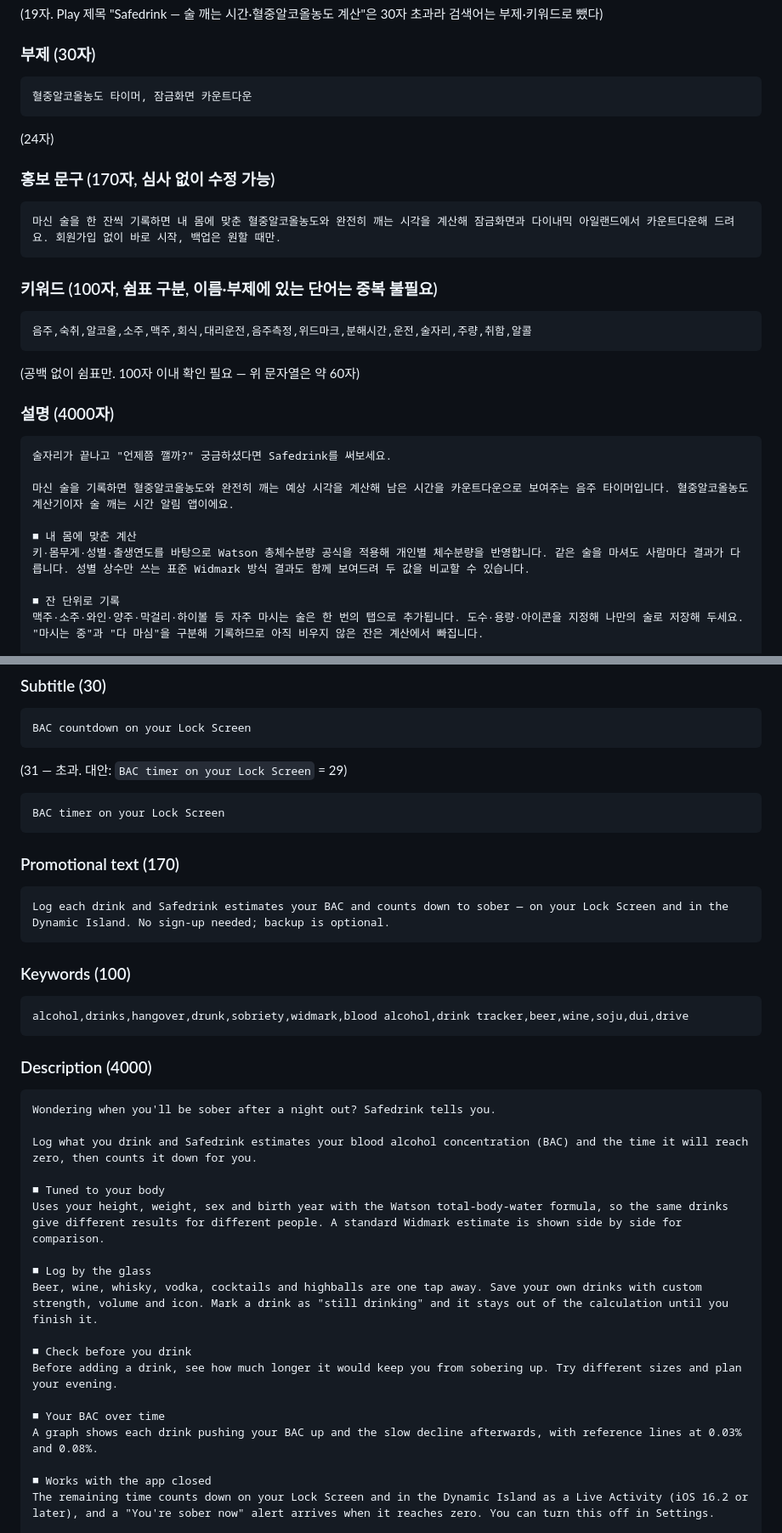
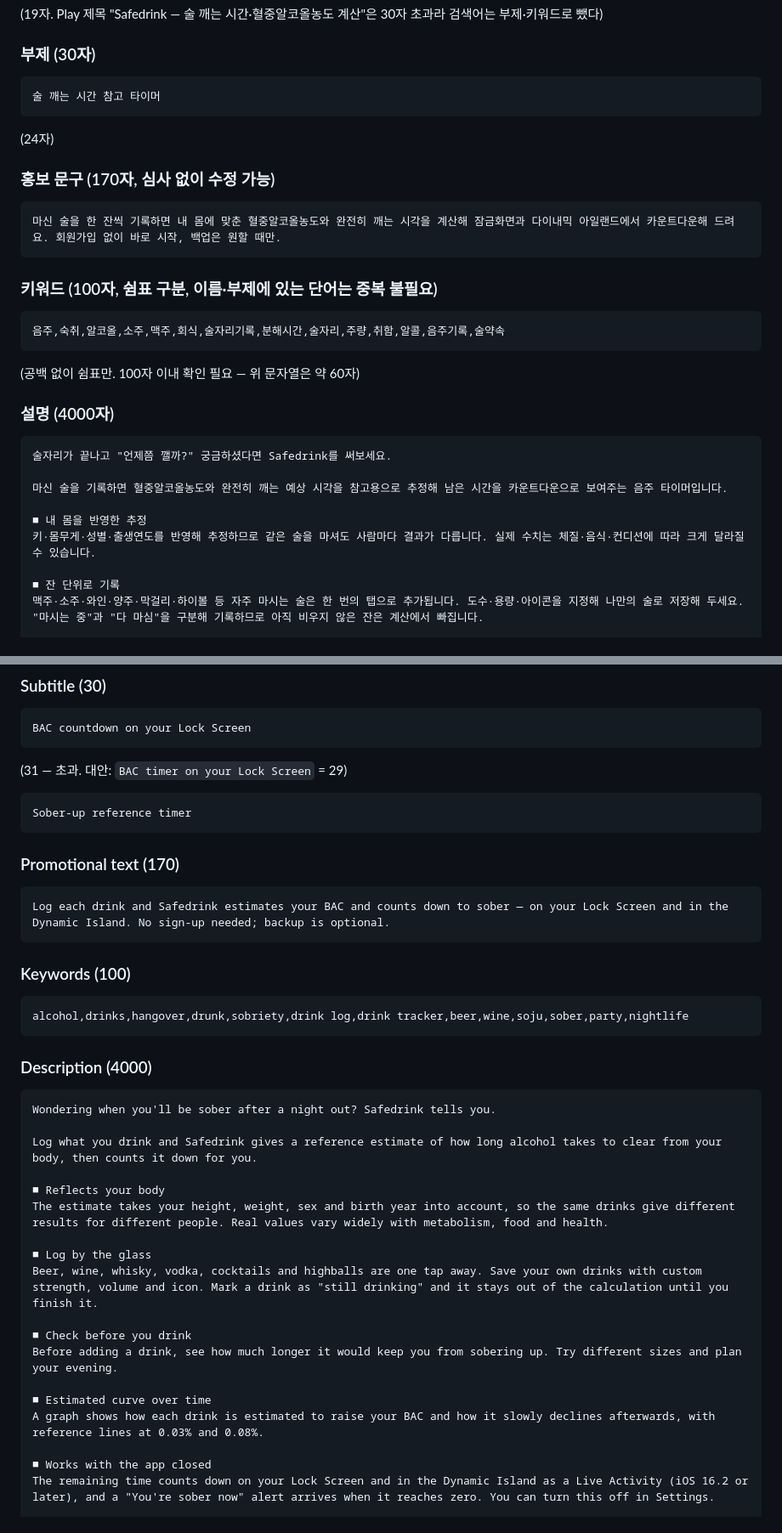
Before and after one commit to jkinject/safe-drink-RN, a Markdown page: store/appstore-listing.md, 2 parts joined by grey strips. Shown at 85% size. GitHub-like rendering.

Commit message:
App Store 등록정보 — 1.4 반려 대응 문구(계산기·Widmark·운전 키워드 제거) 반영
Co-Authored-By: Claude Opus 5.5 <noreply@anthropic.com>

````diff
--- a/store/appstore-listing.md
+++ b/store/appstore-listing.md
@@ -35,7 +37,7 @@ Safedrink — 술 깨는 시간 계산
 
 ### 부제 (30자)
 ```
-혈중알코올농도 타이머, 잠금화면 카운트다운
+술 깨는 시간 참고 타이머
 ```
 (24자)
 
@@ -46,7 +48,7 @@ Safedrink — 술 깨는 시간 계산
 
 ### 키워드 (100자, 쉼표 구분, 이름·부제에 있는 단어는 중복 불필요)
 ```
-음주,숙취,알코올,소주,맥주,회식,대리운전,음주측정,위드마크,분해시간,운전,술자리,주량,취함,알콜
+음주,숙취,알코올,소주,맥주,회식,술자리기록,분해시간,술자리,주량,취함,알콜,음주기록,술약속
 ```
 (공백 없이 쉼표만. 100자 이내 확인 필요 — 위 문자열은 약 60자)
 
@@ -54,10 +56,10 @@ Safedrink — 술 깨는 시간 계산
 ```
 술자리가 끝나고 "언제쯤 깰까?" 궁금하셨다면 Safedrink를 써보세요.
 
-마신 술을 기록하면 혈중알코올농도와 완전히 깨는 예상 시각을 계산해 남은 시간을 카운트다운으로 보여주는 음주 타이머입니다. 혈중알코올농도 계산기이자 술 깨는 시간 알림 앱이에요.
+마신 술을 기록하면 혈중알코올농도와 완전히 깨는 예상 시각을 참고용으로 추정해 남은 시간을 카운트다운으로 보여주는 음주 타이머입니다.
 
-■ 내 몸에 맞춘 계산
-키·몸무게·성별·출생연도를 바탕으로 Watson 총체수분량 공식을 적용해 개인별 체수분량을 반영합니다. 같은 술을 마셔도 사람마다 결과가 다릅니다. 성별 상수만 쓰는 표준 Widmark 방식 결과도 함께 보여드려 두 값을 비교할 수 있습니다.
+■ 내 몸을 반영한 추정
+키·몸무게·성별·출생연도를 반영해 추정하므로 같은 술을 마셔도 사람마다 결과가 다릅니다. 실제 수치는 체질·음식·컨디션에 따라 크게 달라질 수 있습니다.
 
 ■ 잔 단위로 기록
 맥주·소주·와인·양주·막걸리·하이볼 등 자주 마시는 술은 한 번의 탭으로 추가됩니다. 도수·용량·아이콘을 지정해 나만의 술로 저장해 두세요. "마시는 중"과 "다 마심"을 구분해 기록하므로 아직 비우지 않은 잔은 계산에서 빠집니다.
@@ -110,7 +112,7 @@ BAC countdown on your Lock Screen
 ```
 (31 — 초과. 대안: `BAC timer on your Lock Screen` = 29)
 ```
-BAC timer on your Lock Screen
+Sober-up reference timer
 ```
 
 ### Promotional text (170)
@@ -120,17 +122,17 @@ Log each drink and Safedrink estimates your BAC and counts down to sober — on
 
 ### Keywords (100)
 ```
-alcohol,drinks,hangover,drunk,sobriety,widmark,blood alcohol,drink tracker,beer,wine,soju,dui,drive
+alcohol,drinks,hangover,drunk,sobriety,drink log,drink tracker,beer,wine,soju,sober,party,nightlife
 ```
 
 ### Description (4000)
 ```
 Wondering when you'll be sober after a night out? Safedrink tells you.
 
-Log what you drink and Safedrink estimates your blood alcohol concentration (BAC) and the time it will reach zero, then counts it down for you.
+Log what you drink and Safedrink gives a reference estimate of how long alcohol takes to clear from your body, then counts it down for you.
 
-■ Tuned to your body
-Uses your height, weight, sex and birth year with the Watson total-body-water formula, so the same drinks give different results for different people. A standard Widmark estimate is shown side by side for comparison.
+■ Reflects your body
+The estimate takes your height, weight, sex and birth year into account, so the same drinks give different results for different people. Real values vary widely with metabolism, food and health.
 
 ■ Log by the glass
 Beer, wine, whisky, vodka, cocktails and highballs are one tap away. Save your own drinks with custom strength, volume and icon. Mark a drink as "still drinking" and it stays out of the calculation until you finish it.
@@ -138,8 +140,8 @@ Beer, wine, whisky, vodka, cocktails and highballs are one tap away. Save your o
 ■ Check before you drink
 Before adding a drink, see how much longer it would keep you from sobering up. Try different sizes and plan your evening.
 
-■ Your BAC over time
-A graph shows each drink pushing your BAC up and the slow decline afterwards, with reference lines at 0.03% and 0.08%.
+■ Estimated curve over time
+A graph shows how each drink is estimated to raise your BAC and how it slowly declines afterwards, with reference lines at 0.03% and 0.08%.
 
 ■ Works with the app closed
 The remaining time counts down on your Lock Screen and in the Dynamic Island as a Live Activity (iOS 16.2 or later), and a "You're sober now" alert arrives when it reaches zero. You can turn this off in Settings.
````
Also changed, not shown: other parts of store/appstore-listing.md (+3 -1 lines).
